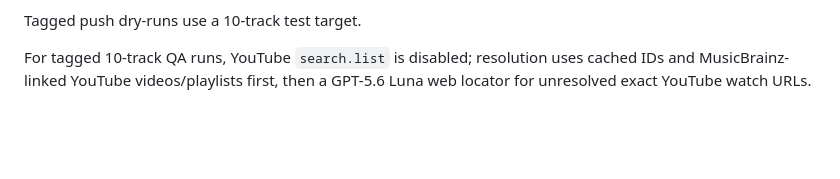
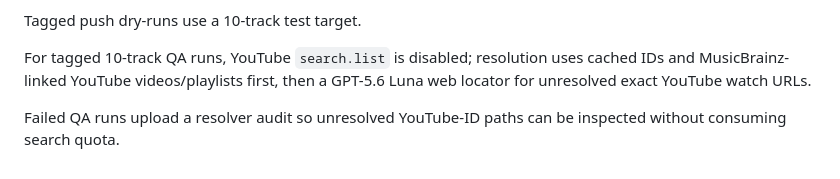
Before and after one commit to xxxbeom-glitch/daily-youtube-news, a Markdown page: music/README.md, the part around the change. Rendered like a GitHub page; blank space fills up the shorter version.

Commit message:
Capture quota-free resolver audit [music-openai-once]

```diff
--- a/music/README.md
+++ b/music/README.md
@@ -77,3 +77,5 @@ Manual runs default to `create_playlist=false` for dry-run QA. Enable playlist c
 Tagged push dry-runs use a 10-track test target.
 
 For tagged 10-track QA runs, YouTube `search.list` is disabled; resolution uses cached IDs and MusicBrainz-linked YouTube videos/playlists first, then a GPT-5.6 Luna web locator for unresolved exact YouTube watch URLs.
+
+Failed QA runs upload a resolver audit so unresolved YouTube-ID paths can be inspected without consuming search quota.
```
